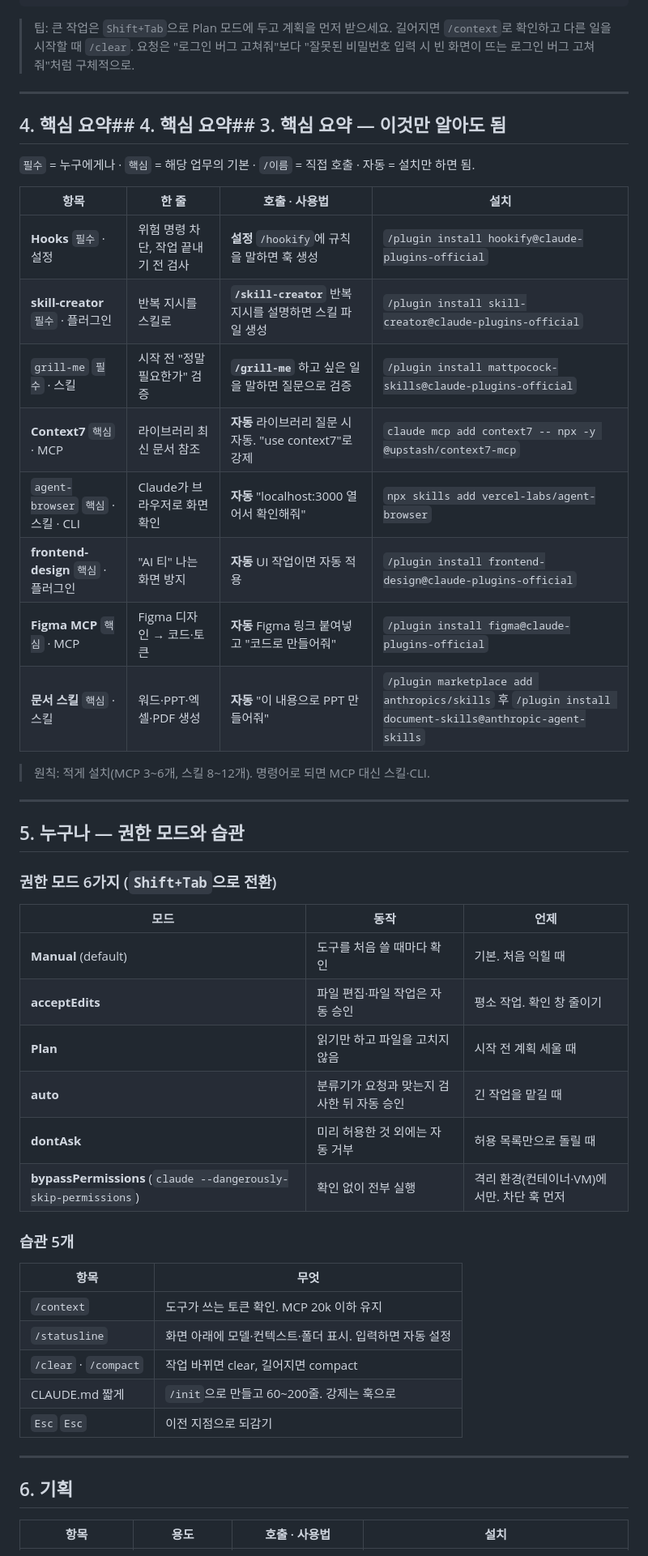
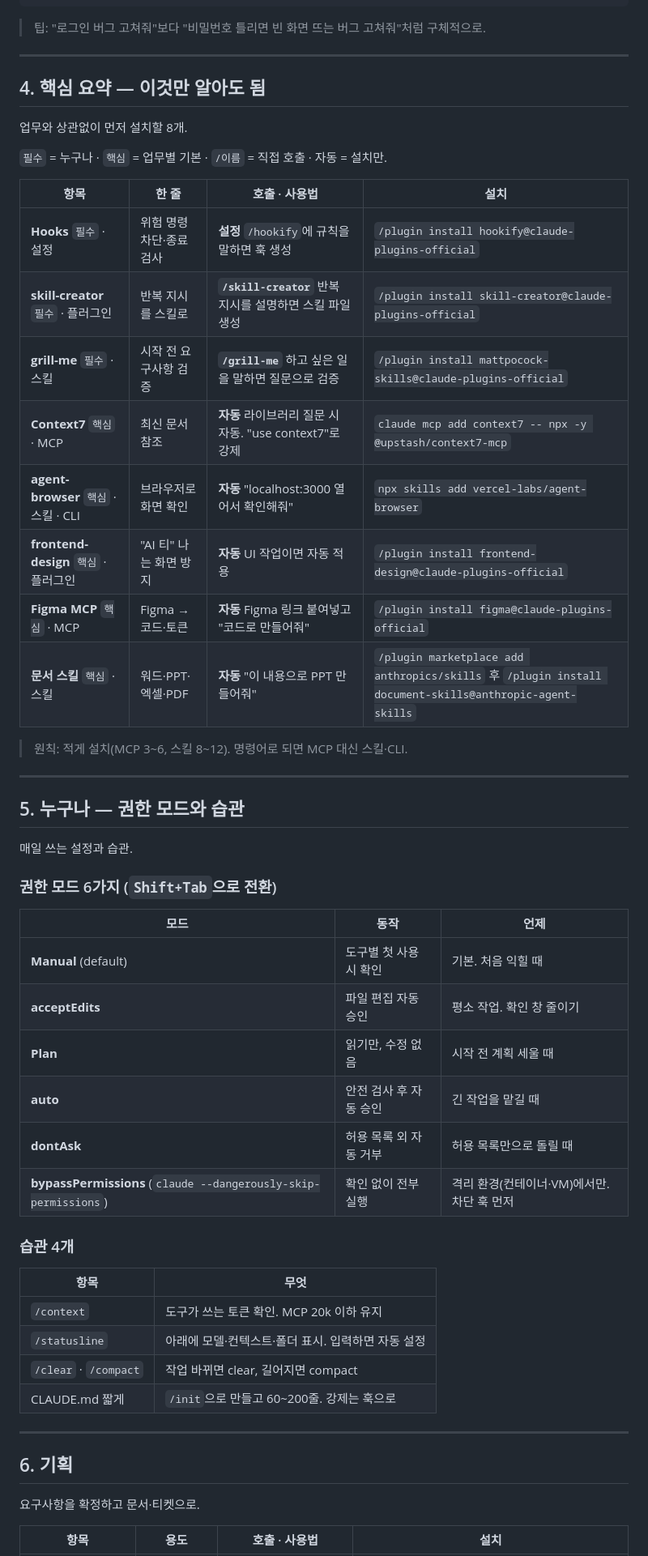
Before and after one commit to soonupy97/claude-kit, a Markdown page: claude-kit.md, the part around one of its changes. Shown at 81% size. Drawn GitHub-style.

````diff
--- a/claude-kit.md
+++ b/claude-kit.md
@@ -296,55 +289,60 @@ agent-browser가 브라우저를 직접 열어 확인하고, web-design-guidelin
 ⏺ 커밋했습니다.
 ```
 
-> 팁: 큰 작업은 `Shift+Tab`으로 Plan 모드에 두고 계획을 먼저 받으세요. 길어지면 `/context`로 확인하고 다른 일을 시작할 때 `/clear`. 요청은 "로그인 버그 고쳐줘"보다 "잘못된 비밀번호 입력 시 빈 화면이 뜨는 로그인 버그 고쳐줘"처럼 구체적으로.
+> 팁: "로그인 버그 고쳐줘"보다 "비밀번호 틀리면 빈 화면 뜨는 버그 고쳐줘"처럼 구체적으로.
 
 ---
 
-## 4. 핵심 요약## 4. 핵심 요약## 3. 핵심 요약 — 이것만 알아도 됨
+## 4. 핵심 요약 — 이것만 알아도 됨
 
-`필수` = 누구에게나 · `핵심` = 해당 업무의 기본 · `/이름` = 직접 호출 · 자동 = 설치만 하면 됨.
+업무와 상관없이 먼저 설치할 8개.
+
+`필수` = 누구나 · `핵심` = 업무별 기본 · `/이름` = 직접 호출 · 자동 = 설치만.
 
 | 항목 | 한 줄 | 호출 · 사용법 | 설치 |
 |---|---|---|---|
-| **Hooks** `필수` · 설정 | 위험 명령 차단, 작업 끝내기 전 검사 | **설정** `/hookify`에 규칙을 말하면 훅 생성 | `/plugin install hookify@claude-plugins-official` |
+| **Hooks** `필수` · 설정 | 위험 명령 차단·종료 검사 | **설정** `/hookify`에 규칙을 말하면 훅 생성 | `/plugin install hookify@claude-plugins-official` |
 | **skill-creator** `필수` · 플러그인 | 반복 지시를 스킬로 | **`/skill-creator`** 반복 지시를 설명하면 스킬 파일 생성 | `/plugin install skill-creator@claude-plugins-official` |
-| `grill-me` `필수` · 스킬 | 시작 전 "정말 필요한가" 검증 | **`/grill-me`** 하고 싶은 일을 말하면 질문으로 검증 | `/plugin install mattpocock-skills@claude-plugins-official` |
-| **Context7** `핵심` · MCP | 라이브러리 최신 문서 참조 | **자동** 라이브러리 질문 시 자동. "use context7"로 강제 | `claude mcp add context7 -- npx -y @upstash/context7-mcp` |
-| `agent-browser` `핵심` · 스킬 · CLI | Claude가 브라우저로 화면 확인 | **자동** "localhost:3000 열어서 확인해줘" | `npx skills add vercel-labs/agent-browser` |
+| **grill-me** `필수` · 스킬 | 시작 전 요구사항 검증 | **`/grill-me`** 하고 싶은 일을 말하면 질문으로 검증 | `/plugin install mattpocock-skills@claude-plugins-official` |
+| **Context7** `핵심` · MCP | 최신 문서 참조 | **자동** 라이브러리 질문 시 자동. "use context7"로 강제 | `claude mcp add context7 -- npx -y @upstash/context7-mcp` |
+| **agent-browser** `핵심` · 스킬 · CLI | 브라우저로 화면 확인 | **자동** "localhost:3000 열어서 확인해줘" | `npx skills add vercel-labs/agent-browser` |
 | **frontend-design** `핵심` · 플러그인 | "AI 티" 나는 화면 방지 | **자동** UI 작업이면 자동 적용 | `/plugin install frontend-design@claude-plugins-official` |
-| **Figma MCP** `핵심` · MCP | Figma 디자인 → 코드·토큰 | **자동** Figma 링크 붙여넣고 "코드로 만들어줘" | `/plugin install figma@claude-plugins-official` |
-| **문서 스킬** `핵심` · 스킬 | 워드·PPT·엑셀·PDF 생성 | **자동** "이 내용으로 PPT 만들어줘" | `/plugin marketplace add anthropics/skills` 후 `/plugin install document-skills@anthropic-agent-skills` |
+| **Figma MCP** `핵심` · MCP | Figma → 코드·토큰 | **자동** Figma 링크 붙여넣고 "코드로 만들어줘" | `/plugin install figma@claude-plugins-official` |
+| **문서 스킬** `핵심` · 스킬 | 워드·PPT·엑셀·PDF | **자동** "이 내용으로 PPT 만들어줘" | `/plugin marketplace add anthropics/skills` 후 `/plugin install document-skills@anthropic-agent-skills` |
 
-> 원칙: 적게 설치(MCP 3~6개, 스킬 8~12개). 명령어로 되면 MCP 대신 스킬·CLI.
+> 원칙: 적게 설치(MCP 3~6, 스킬 8~12). 명령어로 되면 MCP 대신 스킬·CLI.
 
 ---
 
 ## 5. 누구나 — 권한 모드와 습관
 
+매일 쓰는 설정과 습관.
+
 ### 권한 모드 6가지 (`Shift+Tab`으로 전환)
 
 | 모드 | 동작 | 언제 |
 |---|---|---|
-| **Manual** (default) | 도구를 처음 쓸 때마다 확인 | 기본. 처음 익힐 때 |
-| **acceptEdits** | 파일 편집·파일 작업은 자동 승인 | 평소 작업. 확인 창 줄이기 |
-| **Plan** | 읽기만 하고 파일을 고치지 않음 | 시작 전 계획 세울 때 |
-| **auto** | 분류기가 요청과 맞는지 검사한 뒤 자동 승인 | 긴 작업을 맡길 때 |
-| **dontAsk** | 미리 허용한 것 외에는 자동 거부 | 허용 목록만으로 돌릴 때 |
+| **Manual** (default) | 도구별 첫 사용 시 확인 | 기본. 처음 익힐 때 |
+| **acceptEdits** | 파일 편집 자동 승인 | 평소 작업. 확인 창 줄이기 |
+| **Plan** | 읽기만, 수정 없음 | 시작 전 계획 세울 때 |
+| **auto** | 안전 검사 후 자동 승인 | 긴 작업을 맡길 때 |
+| **dontAsk** | 허용 목록 외 자동 거부 | 허용 목록만으로 돌릴 때 |
 | **bypassPermissions** (`claude --dangerously-skip-permissions`) | 확인 없이 전부 실행 | 격리 환경(컨테이너·VM)에서만. 차단 훅 먼저 |
 
-### 습관 5개
+### 습관 4개
 
 | 항목 | 무엇 |
 |---|---|
 | `/context` | 도구가 쓰는 토큰 확인. MCP 20k 이하 유지 |
-| `/statusline` | 화면 아래에 모델·컨텍스트·폴더 표시. 입력하면 자동 설정 |
+| `/statusline` | 아래에 모델·컨텍스트·폴더 표시. 입력하면 자동 설정 |
 | `/clear` · `/compact` | 작업 바뀌면 clear, 길어지면 compact |
 | CLAUDE.md 짧게 | `/init`으로 만들고 60~200줄. 강제는 훅으로 |
-| `Esc` `Esc` | 이전 지점으로 되감기 |
 
 ---
 
 ## 6. 기획
 
+요구사항을 확정하고 문서·티켓으로.
+
 | 항목 | 용도 | 호출 · 사용법 | 설치 |
 |---|---|---|---|
````
Also changed, not shown: other parts of claude-kit.md (+123 -103 lines).
